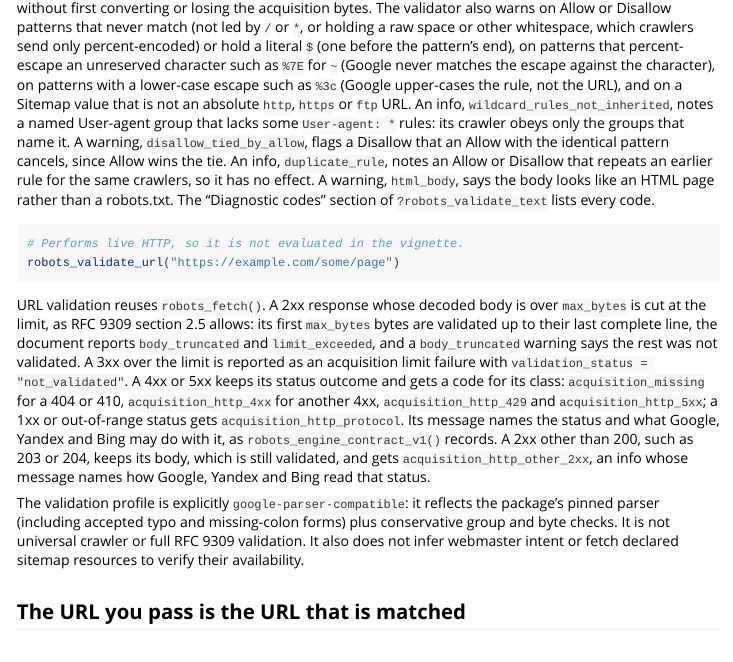
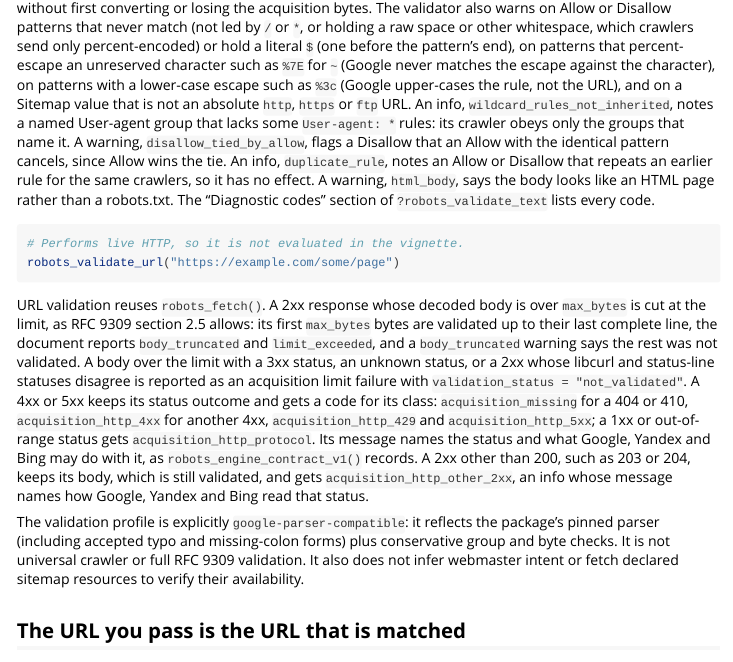
Before and after one commit to bart-turczynski/robotstxtr, an R Markdown document (vignettes/introduction.Rmd): the page in a window 1100 px wide, from 3200 px down. Rendered offline with R 4.5, knitr and Pandoc, with nearby package versions; some code elsewhere in the file could not run offline.

Commit message:
docs: the introduction vignette and the fetch-policy comment name the same bodies
The introduction vignette and the acquire_final_result() comment in
R/fetch-policy.R said a 3xx alone is refused whole over max_bytes. They now
list a 3xx, an unknown status and a 2xx whose libcurl and status-line statuses
disagree, as the contract and the robots_validate() help do.

Refs: ROBO-njliiuhz
Co-Authored-By: Claude Haiku 5.5 <noreply@anthropic.com>

```diff
--- a/vignettes/introduction.Rmd
+++ b/vignettes/introduction.Rmd
@@ -206,8 +206,10 @@ URL validation reuses `robots_fetch()`. A 2xx response whose decoded body is
 over `max_bytes` is cut at the limit, as RFC 9309 section 2.5 allows: its
 first `max_bytes` bytes are validated up to their last complete line, the
 document reports `body_truncated` and `limit_exceeded`, and a `body_truncated`
-warning says the rest was not validated. A 3xx over the limit is reported as an
-acquisition limit failure with `validation_status = "not_validated"`. A 4xx
+warning says the rest was not validated. A body over the limit with a 3xx
+status, an unknown status, or a 2xx whose libcurl and status-line statuses
+disagree is reported as an acquisition limit failure with
+`validation_status = "not_validated"`. A 4xx
 or 5xx keeps its status outcome and gets a code for its class:
 `acquisition_missing` for a 404 or 410, `acquisition_http_4xx` for another
 4xx, `acquisition_http_429` and `acquisition_http_5xx`; a 1xx or
```
Also changed, not shown: R/fetch-policy.R (+2 -1 lines).
